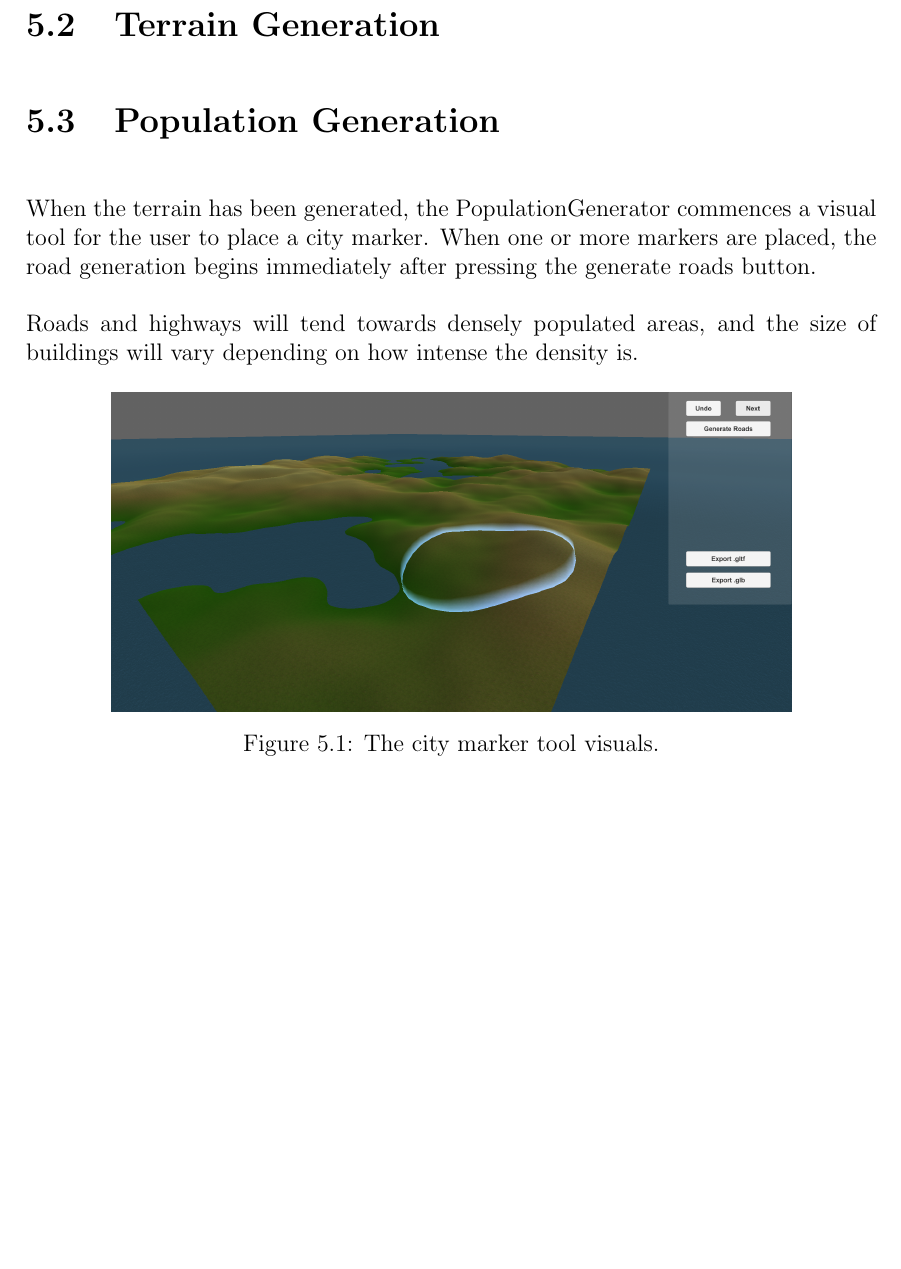
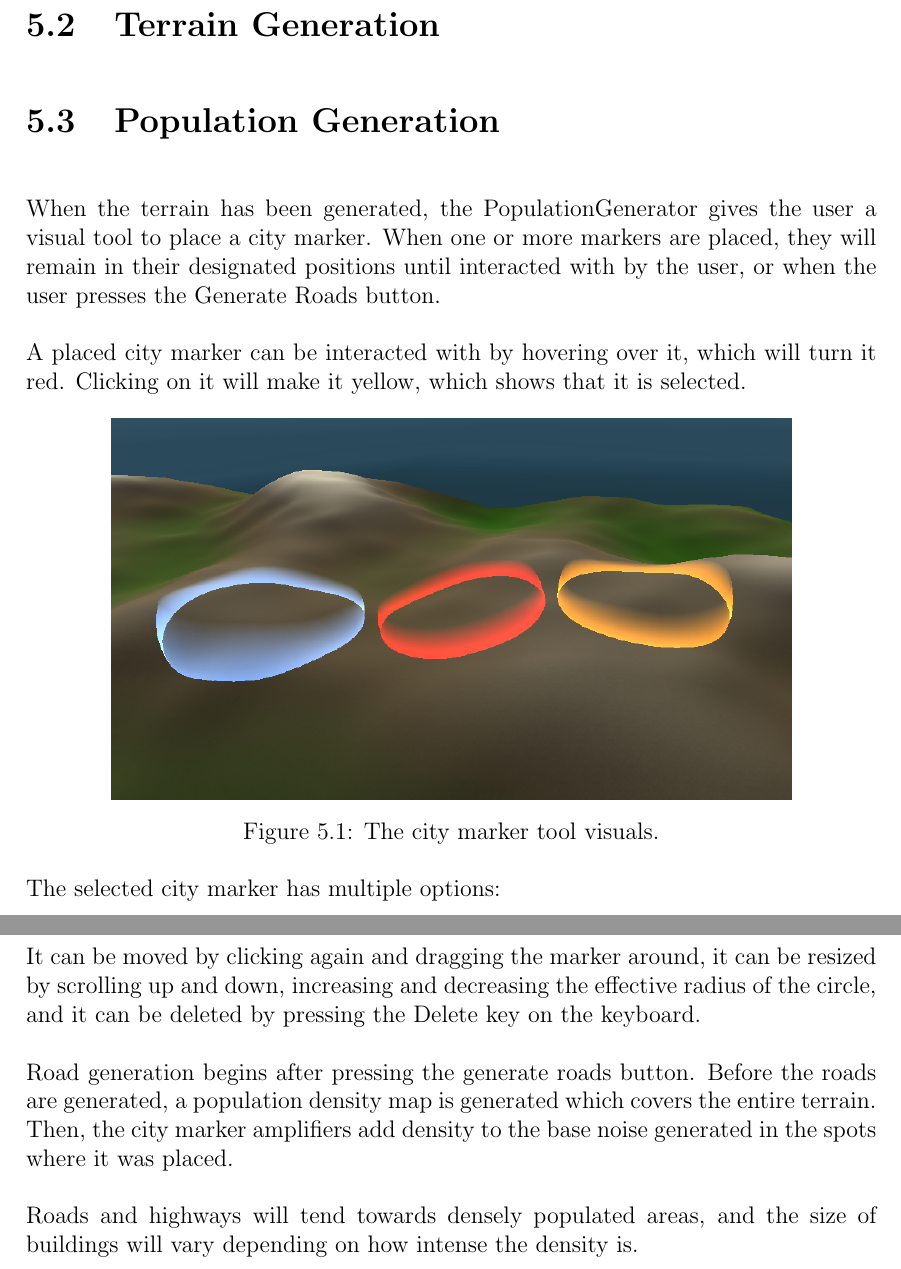
Before and after one commit to DATX02-20-02/Report, a LaTeX thesis (main.tex, which reads tex/results/population.tex): part of page 43 of 51 before the commit and two parts of pages 43 and 44 of 51 after it, the two joined at a grey line, cut so that both start at the same text, the shorter picture padded with empty space. Compiled offline with pdfLaTeX.

Commit message:
Added more stuff about interactability

```diff
--- a/tex/results/population.tex
+++ b/tex/results/population.tex
@@ -1,15 +1,28 @@
 \section{Population Generation}
 
-When the terrain has been generated, the PopulationGenerator commences a visual tool for the user to place a city marker.
-When one or more markers are placed, the road generation begins immediately after pressing the generate roads button.
+When the terrain has been generated, the PopulationGenerator gives the user a visual tool to place a city marker.
+When one or more markers are placed, they will remain in their designated positions until interacted with by the user, or when the user presses the Generate Roads button.
 
-Roads and highways will tend towards densely populated areas, and the size of buildings will vary depending on how intense the density is.
+A placed city marker can be interacted with by hovering over it, which will turn it red.
+Clicking on it will make it yellow, which shows that it is selected.
 
 \begin{figure}[h!]
   \centering
 
-  \includegraphics[width=0.8\textwidth]{figure/city_marker_tool.png}
-  \caption{The city marker tool visuals.}
+  \includegraphics[width=0.8\textwidth]{figure/citymarkers.png}
+  \caption{The city marker tool visuals. }
 
-  \label{fig:citymarker}
+  \label{fig:citymarkers}
 \end{figure}
+
+The selected city marker has multiple options:
+
+It can be moved by clicking again and dragging the marker around,
+it can be resized by scrolling up and down, increasing and decreasing the effective radius of the circle,
+and it can be deleted by pressing the Delete key on the keyboard.
+
+Road generation begins after pressing the generate roads button.
+Before the roads are generated, a population density map is generated which covers the entire terrain.
+Then, the city marker amplifiers add density to the base noise generated in the spots where it was placed.
+
+Roads and highways will tend towards densely populated areas, and the size of buildings will vary depending on how intense the density is.
```
Also changed, not shown: figure/citymarkers.png (added).
